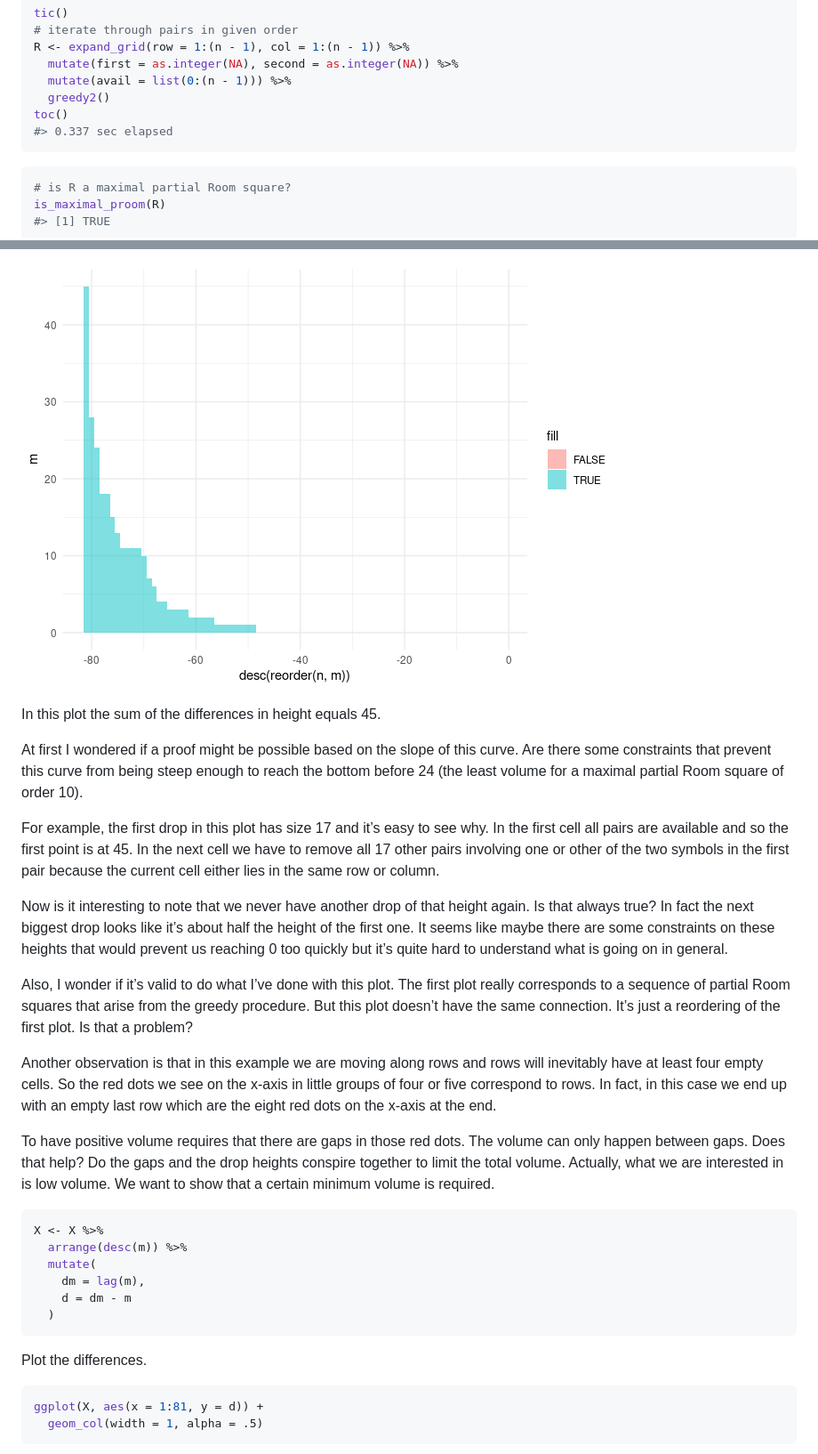
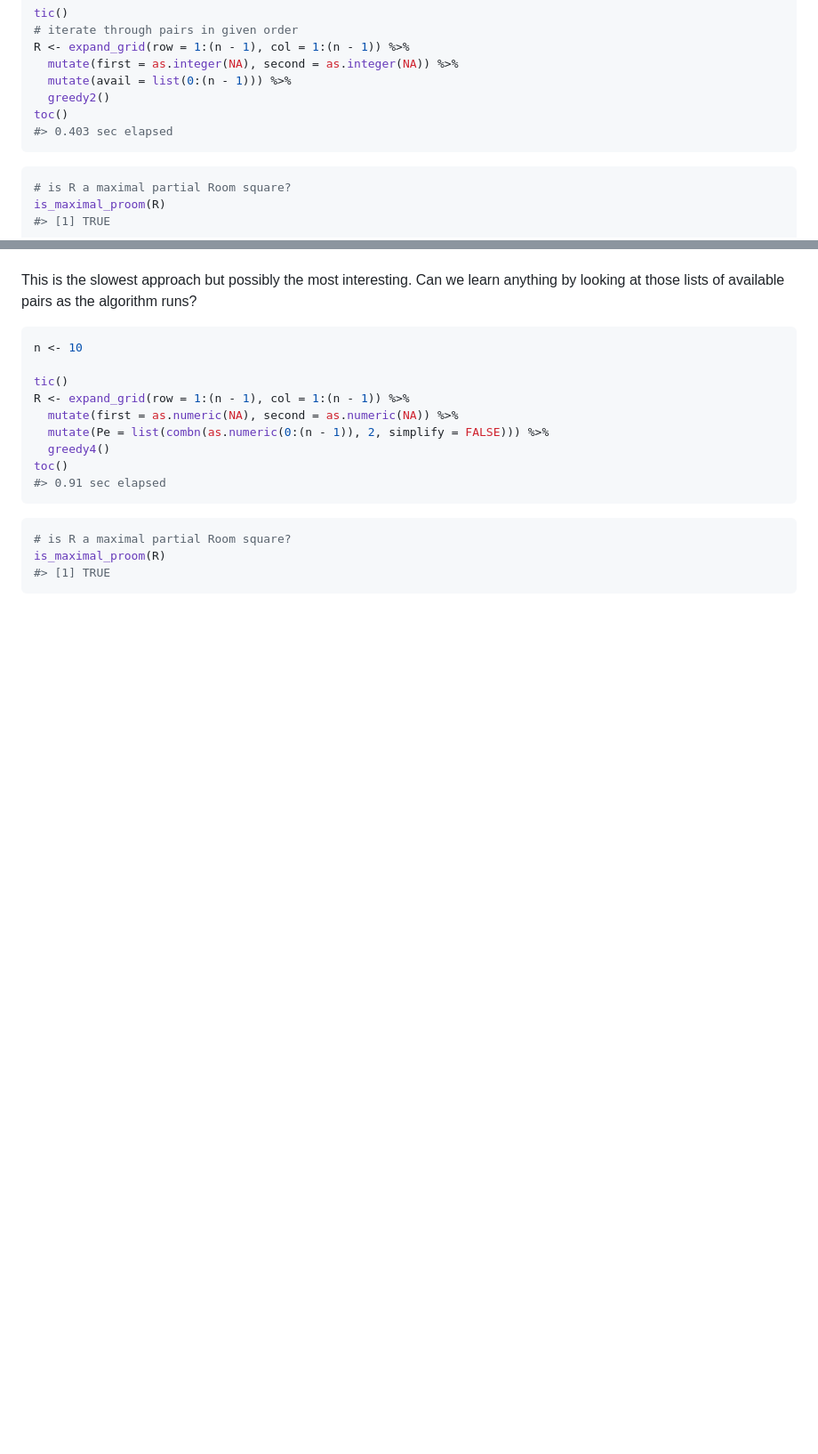
Before and after one commit to MHenderson/maximal-room-squares, a Markdown page: README.md, 2 parts joined by grey strips. Shown: that part at 89% size. GitHub-like rendering; blank space fills up the shorter version.

Commit message:
polish the readme

````diff
--- a/README.md
+++ b/README.md
@@ -58,7 +59,7 @@ R <- expand_grid(row = 1:(n - 1), col = 1:(n - 1)) %>%
   mutate(avail = list(0:(n - 1))) %>%
   greedy2()
 toc()
-#> 0.337 sec elapsed
+#> 0.403 sec elapsed
 ```
 
 ``` r
@@ -143,55 +118,22 @@ order. Or turning the points into columns.
-![](figure/Xplot2-1.png)<!-- -->
-
-In this plot the sum of the differences in height equals 45.
-
-At first I wondered if a proof might be possible based on the slope of
-this curve. Are there some constraints that prevent this curve from
-being steep enough to reach the bottom before 24 (the least volume for a
-maximal partial Room square of order 10).
-
-For example, the first drop in this plot has size 17 and it’s easy to
-see why. In the first cell all pairs are available and so the first
-point is at 45. In the next cell we have to remove all 17 other pairs
-involving one or other of the two symbols in the first pair because the
-current cell either lies in the same row or column.
-
-Now is it interesting to note that we never have another drop of that
-height again. Is that always true? In fact the next biggest drop looks
-like it’s about half the height of the first one. It seems like maybe
-there are some constraints on these heights that would prevent us
-reaching 0 too quickly but it’s quite hard to understand what is going
-on in general.
-
-Also, I wonder if it’s valid to do what I’ve done with this plot. The
-first plot really corresponds to a sequence of partial Room squares that
-arise from the greedy procedure. But this plot doesn’t have the same
-connection. It’s just a reordering of the first plot. Is that a problem?
-
-Another observation is that in this example we are moving along rows and
-rows will inevitably have at least four empty cells. So the red dots we
-see on the x-axis in little groups of four or five correspond to rows.
-In fact, in this case we end up with an empty last row which are the
-eight red dots on the x-axis at the end.
-
-To have positive volume requires that there are gaps in those red dots.
-The volume can only happen between gaps. Does that help? Do the gaps and
-the drop heights conspire together to limit the total volume. Actually,
-what we are interested in is low volume. We want to show that a certain
-minimum volume is required.
+This is the slowest approach but possibly the most interesting. Can we
+learn anything by looking at those lists of available pairs as the
+algorithm runs?
 
 ``` r
-X <- X %>%
-  arrange(desc(m)) %>%
-  mutate(
-    dm = lag(m),
-    d = dm - m
-  )
+n <- 10
+
+tic()
+R <- expand_grid(row = 1:(n - 1), col = 1:(n - 1)) %>%
+  mutate(first = as.numeric(NA), second = as.numeric(NA)) %>%
+  mutate(Pe = list(combn(as.numeric(0:(n - 1)), 2, simplify = FALSE))) %>%
+  greedy4()
+toc()
+#> 0.91 sec elapsed
 ```
 
-Plot the differences.
-
 ``` r
-ggplot(X, aes(x = 1:81, y = d)) +
-  geom_col(width = 1, alpha = .5)
+# is R a maximal partial Room square?
+is_maximal_proom(R)
+#> [1] TRUE
 ```
 
````
Also changed, not shown: other parts of README.md (+24 -76 lines), figure/greedy4_plot-1.png (added), 1 other file.
